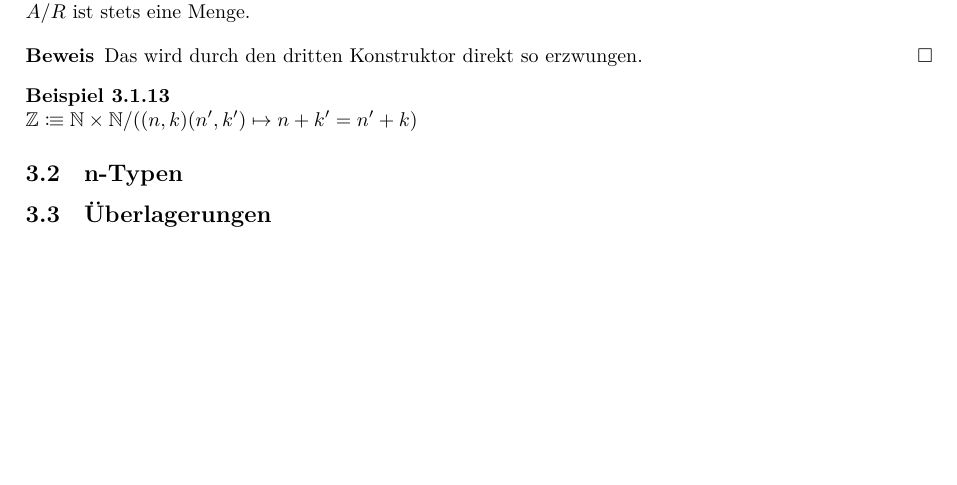
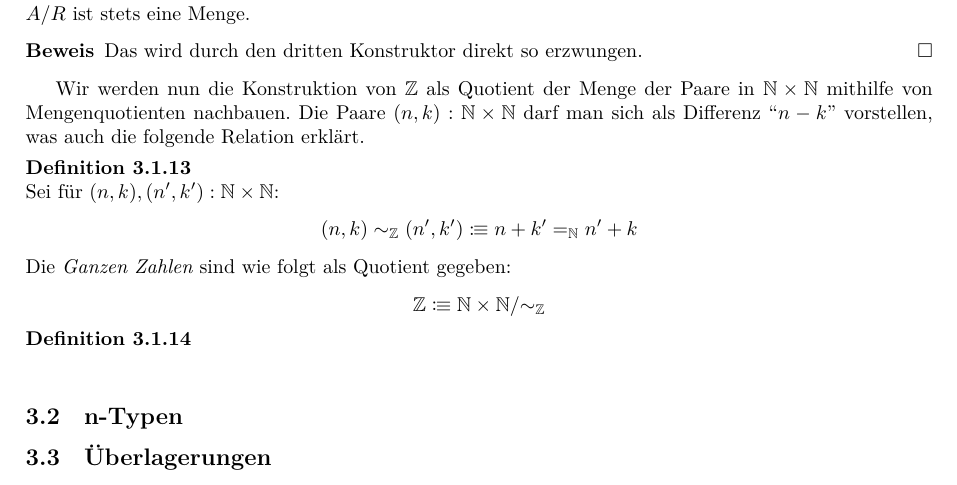
Before and after one commit to felixwellen/HoTT-Vorlesung, a LaTeX document (skript/main.tex, which reads skript/3-homotopietheorie.tex): part of page 37 of 39, cut so that both start at the same text, the shorter picture padded with empty space. Compiled offline with XeLaTeX.

Commit message:
Mehr über Z

```diff
--- a/skript/3-homotopietheorie.tex
+++ b/skript/3-homotopietheorie.tex
@@ -252,9 +252,23 @@ dem sogenannten Mengenquotient.
   Das wird durch den dritten Konstruktor direkt so erzwungen.
 \end{beweis}
 
-\begin{beispiel}
-  $\Z\colonequiv \N\times\N / ((n,k) (n',k') \mapsto n+k'=n'+k)$
-\end{beispiel}
+Wir werden nun die Konstruktion von $\Z$ als Quotient der Menge der Paare in $\N\times \N$ mithilfe von Mengenquotienten nachbauen.
+Die Paare $(n,k):\N\times\N$ darf man sich als Differenz ``$n-k$'' vorstellen, was auch die folgende Relation erklärt.
+
+\begin{definition}
+  Sei für $(n,k),(n',k'):\N\times\N$:
+  \begin{mathpar}
+    (n,k) \sim_\Z (n',k')\colonequiv n+k'=_\N n'+k
+  \end{mathpar}
+  Die \begriff{Ganzen Zahlen}\index{$\Z$} sind wie folgt als Quotient gegeben:
+  \begin{mathpar}
+      \Z\colonequiv \N\times\N / {\sim_\Z}
+    \end{mathpar}
+\end{definition}
+
+\begin{definition}
+
+\end{definition}
 
 \subsection{n-Typen}
 \ignore{
```
